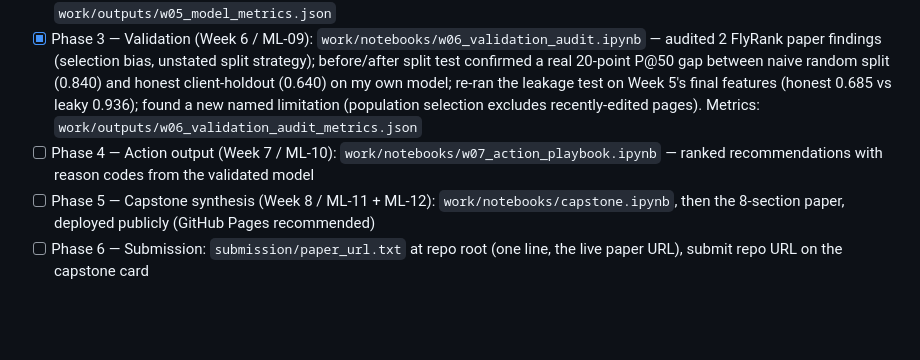
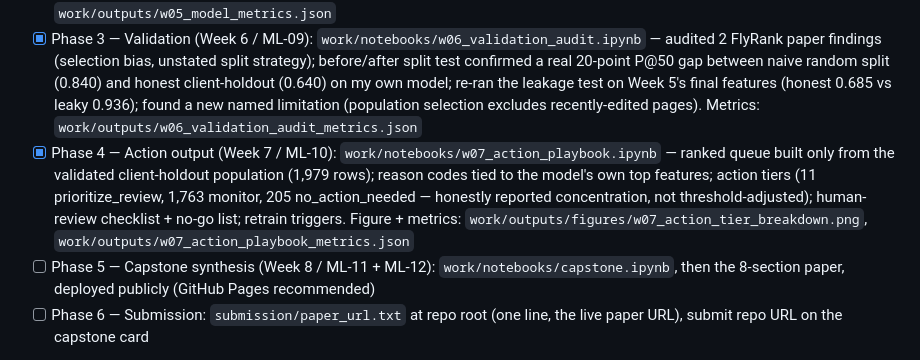
Before and after one commit to duashakeel0/flyrank-ml-internship, a Markdown page: PROGRESS.md, the part around the change. Drawn GitHub-style; blank space fills up the shorter version.

Commit message:
docs: mark Phase 4/ML-10 done

```diff
--- a/PROGRESS.md
+++ b/PROGRESS.md
@@ -21,7 +21,7 @@ Lane: **Refresh / Content Opportunity Scoring** — locked as of Week 4 (this we
 - [x] Phase 1 — Foundations (Weeks 1-4): ML-01, 02, 03, 04, 07 — all done above, lane locked
 - [x] Phase 2 — Modeling (Week 5 / ML-08): `work/notebooks/w05_model.ipynb` — Random Forest (P@50=0.64) vs Logistic Regression (P@50=0.46) vs baseline (never fires, N/A) on real March 2026 warehouse data, client-holdout split. Caught + fixed real point-in-time leakage (dropped 81% of rows) and a real reproducibility bug (DuckDB remote row order). Metrics: `work/outputs/w05_model_metrics.json`
 - [x] Phase 3 — Validation (Week 6 / ML-09): `work/notebooks/w06_validation_audit.ipynb` — audited 2 FlyRank paper findings (selection bias, unstated split strategy); before/after split test confirmed a real 20-point P@50 gap between naive random split (0.840) and honest client-holdout (0.640) on my own model; re-ran the leakage test on Week 5's final features (honest 0.685 vs leaky 0.936); found a new named limitation (population selection excludes recently-edited pages). Metrics: `work/outputs/w06_validation_audit_metrics.json`
-- [ ] Phase 4 — Action output (Week 7 / ML-10): `work/notebooks/w07_action_playbook.ipynb` — ranked recommendations with reason codes from the validated model
+- [x] Phase 4 — Action output (Week 7 / ML-10): `work/notebooks/w07_action_playbook.ipynb` — ranked queue built only from the validated client-holdout population (1,979 rows); reason codes tied to the model's own top features; action tiers (11 prioritize_review, 1,763 monitor, 205 no_action_needed — honestly reported concentration, not threshold-adjusted); human-review checklist + no-go list; retrain triggers. Figure + metrics: `work/outputs/figures/w07_action_tier_breakdown.png`, `work/outputs/w07_action_playbook_metrics.json`
 - [ ] Phase 5 — Capstone synthesis (Week 8 / ML-11 + ML-12): `work/notebooks/capstone.ipynb`, then the 8-section paper, deployed publicly (GitHub Pages recommended)
 - [ ] Phase 6 — Submission: `submission/paper_url.txt` at repo root (one line, the live paper URL), submit repo URL on the capstone card
 
```
